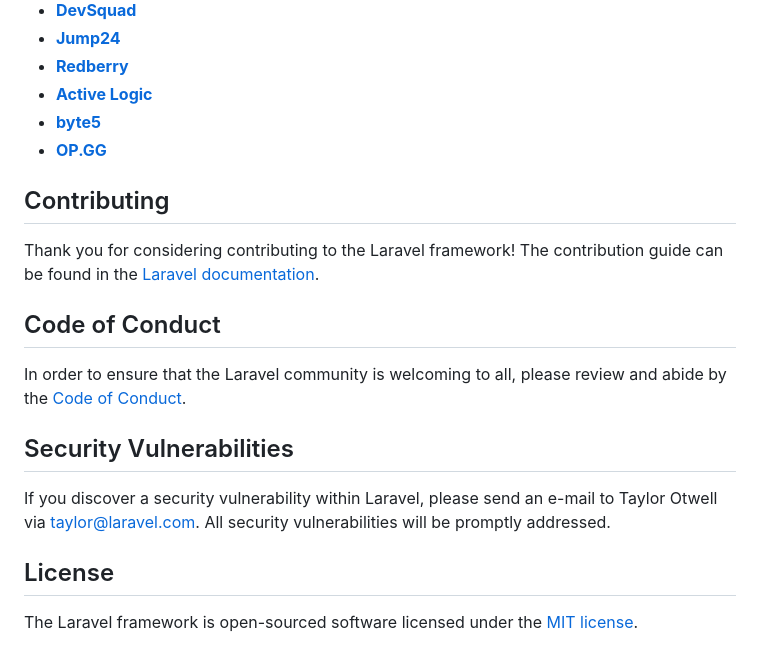
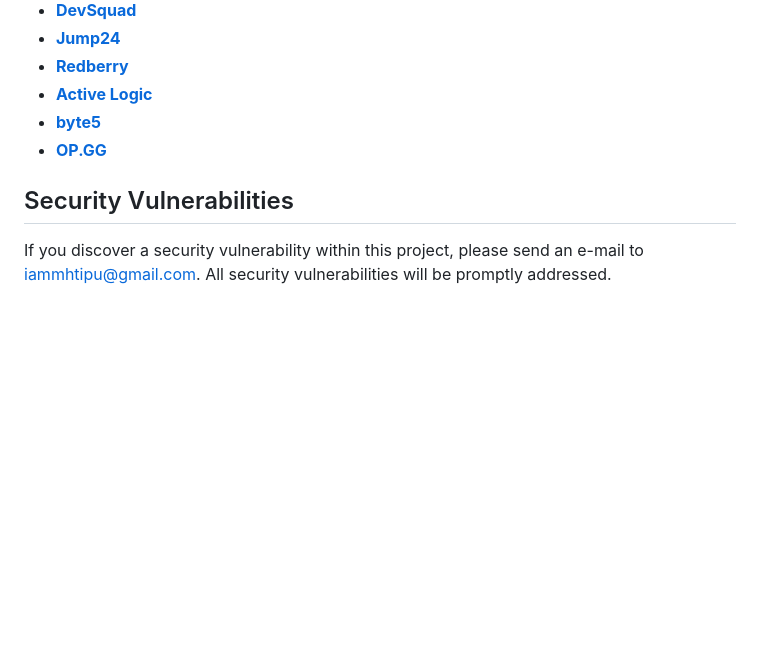
Before and after one commit to MH-TIPU/Reversrbraindrainbd.com, a Markdown page: README.md, the part around one of its changes. Drawn GitHub-style; blank space fills up the shorter version.

```diff
--- a/README.md
+++ b/README.md
@@ -49,18 +78,6 @@ We would like to extend our thanks to the following sponsors for funding Laravel
 - **[byte5](https://byte5.de)**
 - **[OP.GG](https://op.gg)**
 
-## Contributing
-
-Thank you for considering contributing to the Laravel framework! The contribution guide can be found in the [Laravel documentation](https://laravel.com/docs/contributions).
-
-## Code of Conduct
-
-In order to ensure that the Laravel community is welcoming to all, please review and abide by the [Code of Conduct](https://laravel.com/docs/contributions#code-of-conduct).
-
 ## Security Vulnerabilities
 
-If you discover a security vulnerability within Laravel, please send an e-mail to Taylor Otwell via [taylor@laravel.com](mailto:taylor@laravel.com). All security vulnerabilities will be promptly addressed.
-
-## License
-
-The Laravel framework is open-sourced software licensed under the [MIT license](https://opensource.org/licenses/MIT).
+If you discover a security vulnerability within this project, please send an e-mail to [iammhtipu@gmail.com](mailto:iammhtipu@gmail.com). All security vulnerabilities will be promptly addressed.
```
Also changed, not shown: other parts of README.md (+46 -17 lines).
